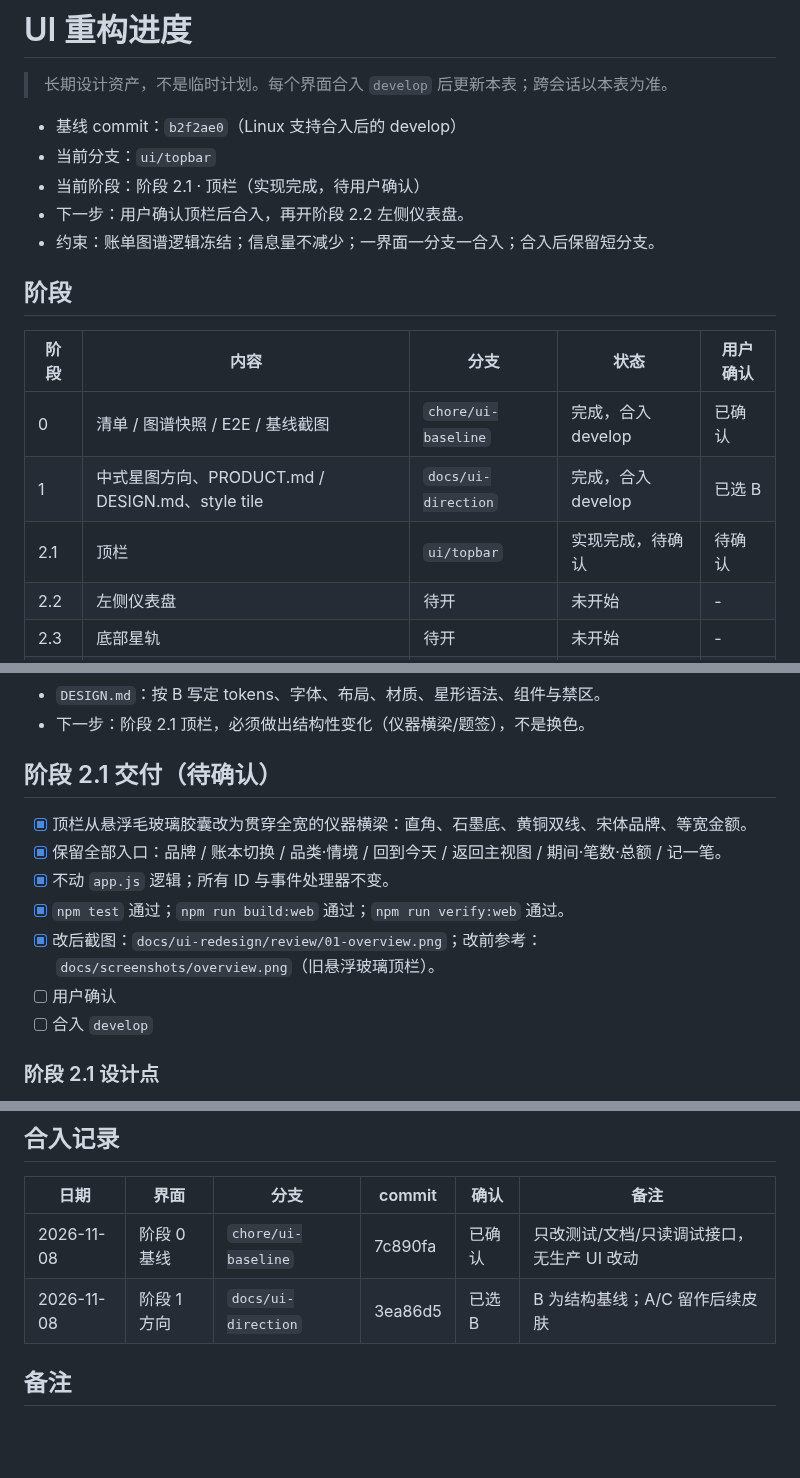
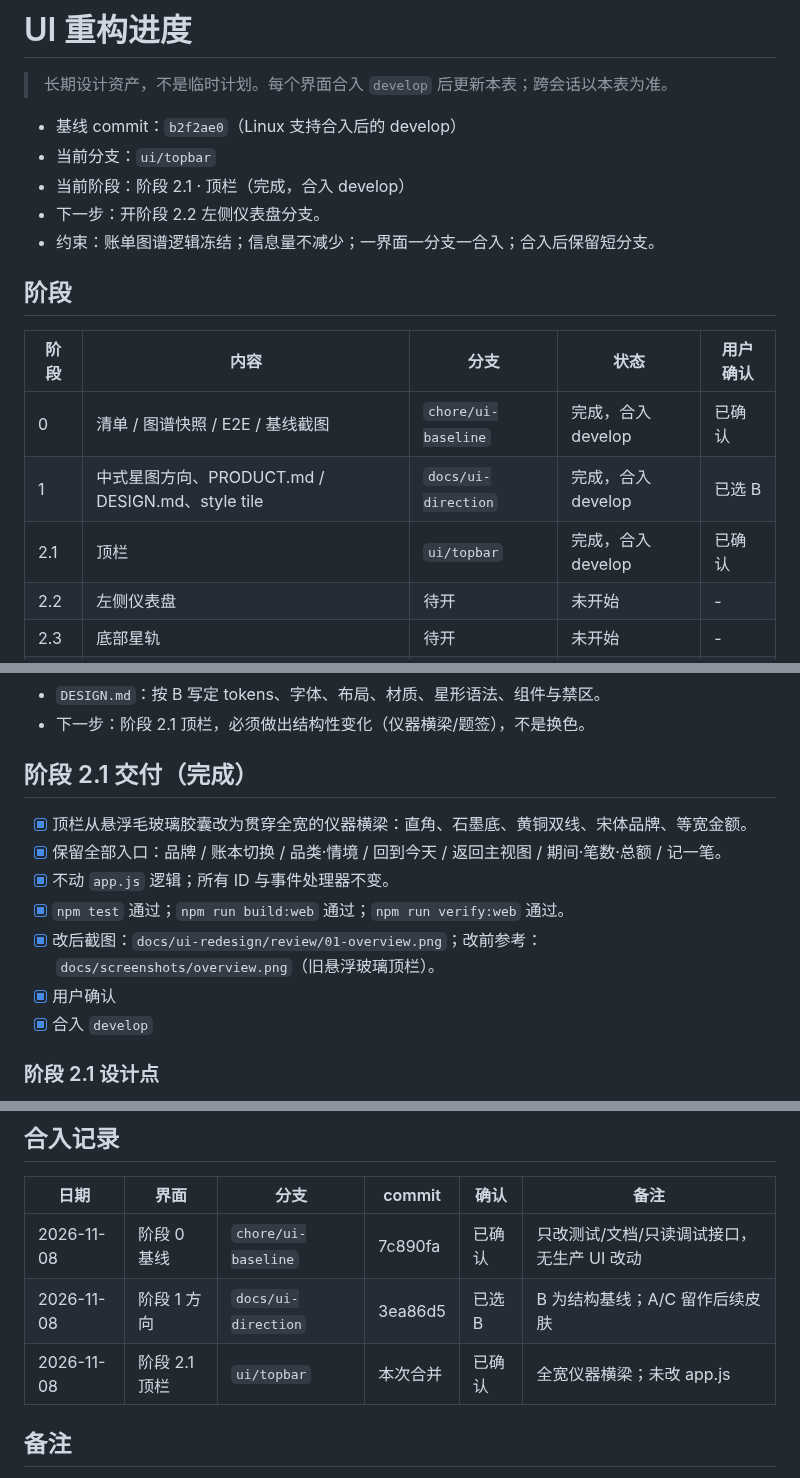
Before and after one commit to Fogjw/orbit-ledger, a Markdown page: docs/ui-redesign/PROGRESS.md, 3 parts joined by grey strips. GitHub-like rendering; blank space fills up the shorter version.

Commit message:
docs(ui): 记录顶栏确认与合入

```diff
--- a/docs/ui-redesign/PROGRESS.md
+++ b/docs/ui-redesign/PROGRESS.md
@@ -4,8 +4,8 @@
 
 - 基线 commit：`b2f2ae0`（Linux 支持合入后的 develop）
 - 当前分支：`ui/topbar`
-- 当前阶段：阶段 2.1 · 顶栏（实现完成，待用户确认）
-- 下一步：用户确认顶栏后合入，再开阶段 2.2 左侧仪表盘。
+- 当前阶段：阶段 2.1 · 顶栏（完成，合入 develop）
+- 下一步：开阶段 2.2 左侧仪表盘分支。
 - 约束：账单图谱逻辑冻结；信息量不减少；一界面一分支一合入；合入后保留短分支。
 
 ## 阶段
@@ -14,7 +14,7 @@
 |---|---|---|---|---|
 | 0 | 清单 / 图谱快照 / E2E / 基线截图 | `chore/ui-baseline` | 完成，合入 develop | 已确认 |
 | 1 | 中式星图方向、PRODUCT.md / DESIGN.md、style tile | `docs/ui-direction` | 完成，合入 develop | 已选 B |
-| 2.1 | 顶栏 | `ui/topbar` | 实现完成，待确认 | 待确认 |
+| 2.1 | 顶栏 | `ui/topbar` | 完成，合入 develop | 已确认 |
 | 2.2 | 左侧仪表盘 | 待开 | 未开始 | - |
 | 2.3 | 底部星轨 | 待开 | 未开始 | - |
 | 2.4 | 右侧粒度轨 | 待开 | 未开始 | - |
@@ -77,15 +77,15 @@
 - `DESIGN.md`：按 B 写定 tokens、字体、布局、材质、星形语法、组件与禁区。
 - 下一步：阶段 2.1 顶栏，必须做出结构性变化（仪器横梁/题签），不是换色。
 
-## 阶段 2.1 交付（待确认）
+## 阶段 2.1 交付（完成）
 
 - [x] 顶栏从悬浮毛玻璃胶囊改为贯穿全宽的仪器横梁：直角、石墨底、黄铜双线、宋体品牌、等宽金额。
 - [x] 保留全部入口：品牌 / 账本切换 / 品类·情境 / 回到今天 / 返回主视图 / 期间·笔数·总额 / 记一笔。
 - [x] 不动 `app.js` 逻辑；所有 ID 与事件处理器不变。
 - [x] `npm test` 通过；`npm run build:web` 通过；`npm run verify:web` 通过。
 - [x] 改后截图：`docs/ui-redesign/review/01-overview.png`；改前参考：`docs/screenshots/overview.png`（旧悬浮玻璃顶栏）。
-- [ ] 用户确认
-- [ ] 合入 `develop`
+- [x] 用户确认
+- [x] 合入 `develop`
 
 ### 阶段 2.1 设计点
 
@@ -101,6 +101,7 @@
 |---|---|---|---|---|---|
 | 2026-11-08 | 阶段 0 基线 | `chore/ui-baseline` | 7c890fa | 已确认 | 只改测试/文档/只读调试接口，无生产 UI 改动 |
 | 2026-11-08 | 阶段 1 方向 | `docs/ui-direction` | 3ea86d5 | 已选 B | B 为结构基线；A/C 留作后续皮肤 |
+| 2026-11-08 | 阶段 2.1 顶栏 | `ui/topbar` | 本次合并 | 已确认 | 全宽仪器横梁；未改 app.js |
 
 ## 备注
 
```
